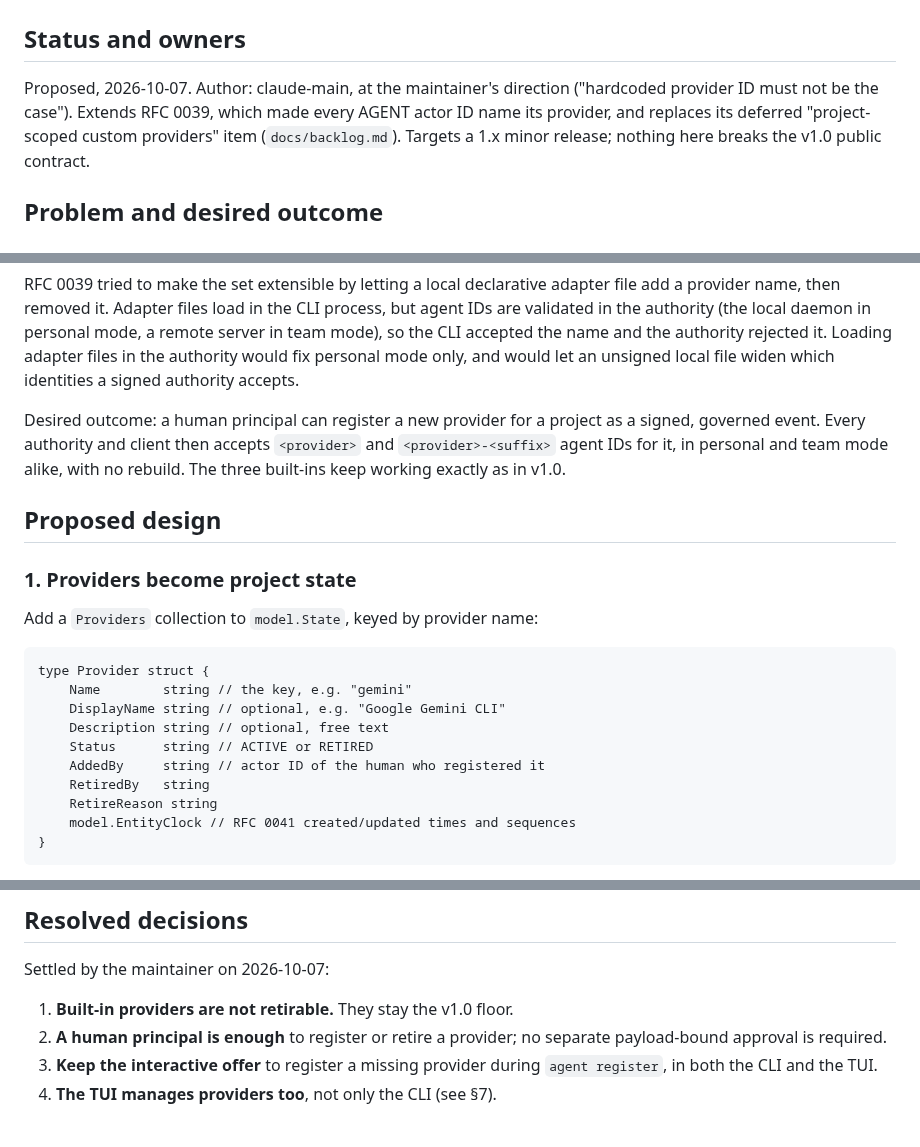
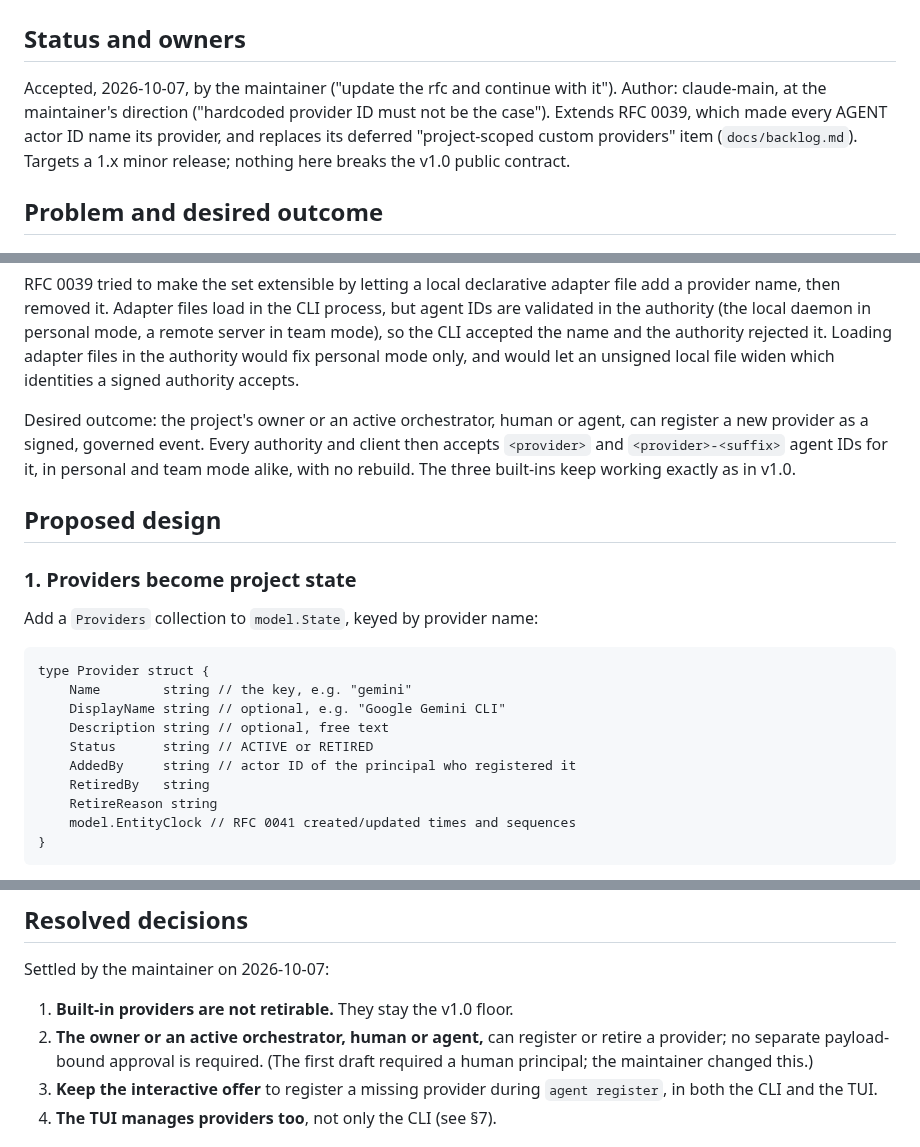
Before and after one commit to DhanushSantosh/AgentComms, a Markdown page: docs/rfcs/0050-project-registered-providers.md, 3 parts joined by grey strips. Rendered like a GitHub page.

```diff
--- a/docs/rfcs/0050-project-registered-providers.md
+++ b/docs/rfcs/0050-project-registered-providers.md
@@ -2,8 +2,9 @@
 
 ## Status and owners
 
-Proposed, 2026-10-07. Author: claude-main, at the maintainer's direction
-("hardcoded provider ID must not be the case"). Extends RFC 0039, which
+Accepted, 2026-10-07, by the maintainer ("update the rfc and continue with
+it"). Author: claude-main, at the maintainer's direction ("hardcoded
+provider ID must not be the case"). Extends RFC 0039, which
 made every AGENT actor ID name its provider, and replaces its deferred
 "project-scoped custom providers" item (`docs/backlog.md`). Targets a 1.x
 minor release; nothing here breaks the v1.0 public contract.
@@ -27,8 +28,8 @@ and the authority rejected it. Loading adapter files in the authority would
 fix personal mode only, and would let an unsigned local file widen which
 identities a signed authority accepts.
 
-Desired outcome: a human principal can register a new provider for a
-project as a signed, governed event. Every authority and client then accepts
+Desired outcome: the project's owner or an active orchestrator, human or
+agent, can register a new provider as a signed, governed event. Every authority and client then accepts
 `<provider>` and `<provider>-<suffix>` agent IDs for it, in personal and team
 mode alike, with no rebuild. The three built-ins keep working exactly as in
 v1.0.
@@ -44,7 +45,7 @@ Add a `Providers` collection to `model.State`, keyed by provider name:
         DisplayName string // optional, e.g. "Google Gemini CLI"
         Description string // optional, free text
         Status      string // ACTIVE or RETIRED
-        AddedBy     string // actor ID of the human who registered it
+        AddedBy     string // actor ID of the principal who registered it
         RetiredBy   string
         RetireReason string
         model.EntityClock // RFC 0041 created/updated times and sequences
@@ -322,8 +333,9 @@ let adapter files add providers, which keeps RFC 0039's correction intact.
 Settled by the maintainer on 2026-10-07:
 
 1. **Built-in providers are not retirable.** They stay the v1.0 floor.
-2. **A human principal is enough** to register or retire a provider; no
-   separate payload-bound approval is required.
+2. **The owner or an active orchestrator, human or agent,** can register or
+   retire a provider; no separate payload-bound approval is required. (The
+   first draft required a human principal; the maintainer changed this.)
 3. **Keep the interactive offer** to register a missing provider during
    `agent register`, in both the CLI and the TUI.
 4. **The TUI manages providers too**, not only the CLI (see §7).
```
Also changed, not shown: other parts of docs/rfcs/0050-project-registered-providers.md (+40 -30 lines).
